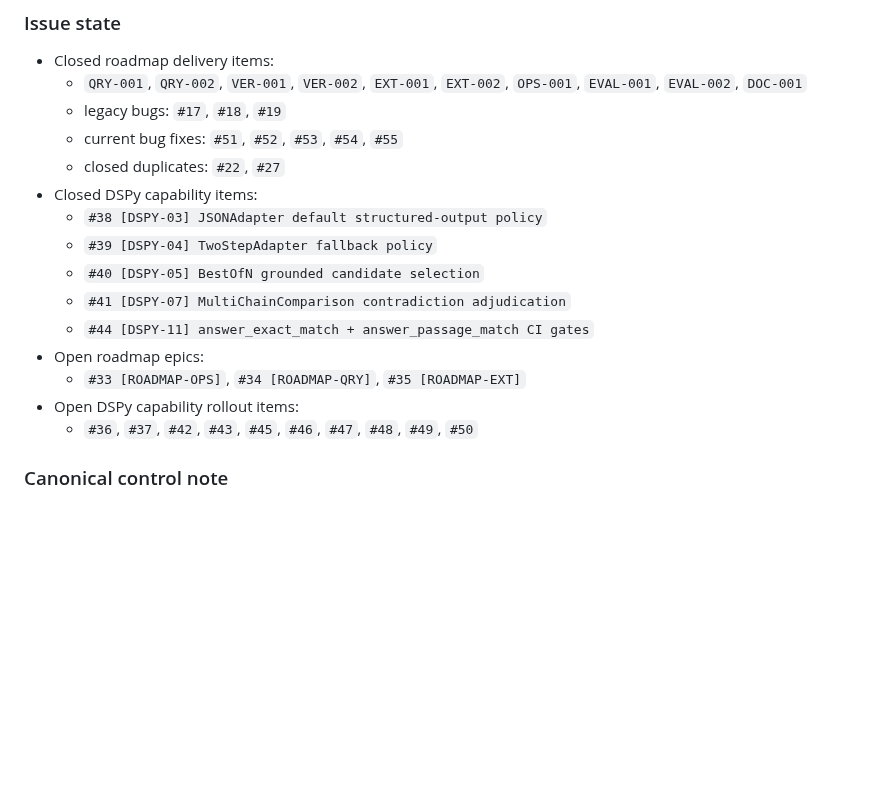
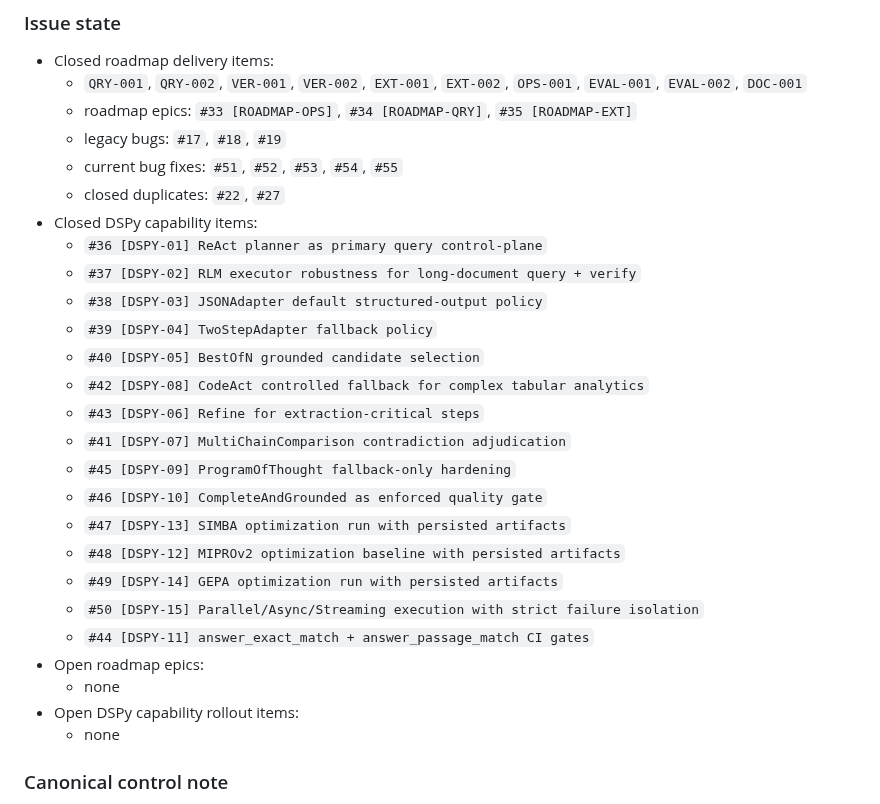
Before and after one commit to DIGIT-X-Lab/MOSAICX, a Markdown page: docs/plans/2026-02-24-roadmap-status-audit.md, the part around one of its changes. GitHub-like rendering; blank space fills up the shorter version.

Commit message:
Sync canonical roadmap status after closing DSPy rollout issues

```diff
--- a/docs/plans/2026-02-24-roadmap-status-audit.md
+++ b/docs/plans/2026-02-24-roadmap-status-audit.md
@@ -15,19 +15,30 @@ Other plan files are design/history logs and must link here for status.
 
 - Closed roadmap delivery items:
   - `QRY-001`, `QRY-002`, `VER-001`, `VER-002`, `EXT-001`, `EXT-002`, `OPS-001`, `EVAL-001`, `EVAL-002`, `DOC-001`
+  - roadmap epics: `#33 [ROADMAP-OPS]`, `#34 [ROADMAP-QRY]`, `#35 [ROADMAP-EXT]`
   - legacy bugs: `#17`, `#18`, `#19`
   - current bug fixes: `#51`, `#52`, `#53`, `#54`, `#55`
   - closed duplicates: `#22`, `#27`
 - Closed DSPy capability items:
+  - `#36 [DSPY-01] ReAct planner as primary query control-plane`
+  - `#37 [DSPY-02] RLM executor robustness for long-document query + verify`
   - `#38 [DSPY-03] JSONAdapter default structured-output policy`
   - `#39 [DSPY-04] TwoStepAdapter fallback policy`
   - `#40 [DSPY-05] BestOfN grounded candidate selection`
+  - `#42 [DSPY-08] CodeAct controlled fallback for complex tabular analytics`
+  - `#43 [DSPY-06] Refine for extraction-critical steps`
   - `#41 [DSPY-07] MultiChainComparison contradiction adjudication`
+  - `#45 [DSPY-09] ProgramOfThought fallback-only hardening`
+  - `#46 [DSPY-10] CompleteAndGrounded as enforced quality gate`
+  - `#47 [DSPY-13] SIMBA optimization run with persisted artifacts`
+  - `#48 [DSPY-12] MIPROv2 optimization baseline with persisted artifacts`
+  - `#49 [DSPY-14] GEPA optimization run with persisted artifacts`
+  - `#50 [DSPY-15] Parallel/Async/Streaming execution with strict failure isolation`
   - `#44 [DSPY-11] answer_exact_match + answer_passage_match CI gates`
 - Open roadmap epics:
-  - `#33 [ROADMAP-OPS]`, `#34 [ROADMAP-QRY]`, `#35 [ROADMAP-EXT]`
+  - none
 - Open DSPy capability rollout items:
-  - `#36`, `#37`, `#42`, `#43`, `#45`, `#46`, `#47`, `#48`, `#49`, `#50`
+  - none
 
 ### Canonical control note
 
```
Also changed, not shown: other parts of docs/plans/2026-02-24-roadmap-status-audit.md (+1 -1 lines).
